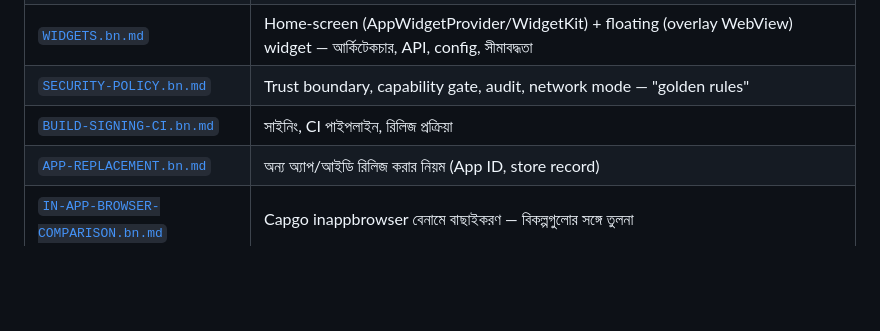
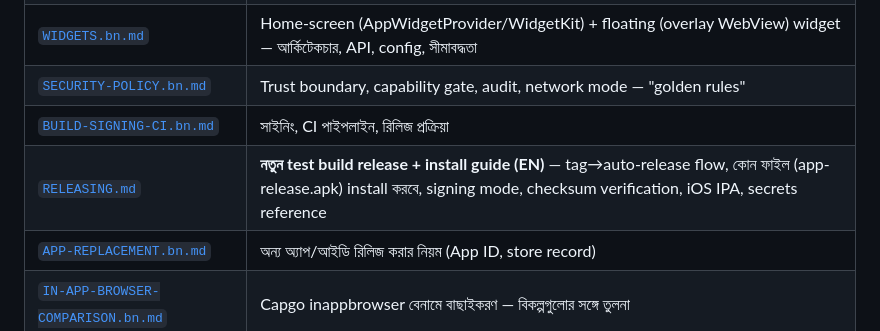
Before and after one commit to abcpersonal40/Capacitor, a Markdown page: docs/INDEX.bn.md, the part around the change. Drawn GitHub-style; blank space fills up the shorter version.

```diff
--- a/docs/INDEX.bn.md
+++ b/docs/INDEX.bn.md
@@ -10,6 +10,7 @@
 | [`WIDGETS.bn.md`](./WIDGETS.bn.md) | Home-screen (AppWidgetProvider/WidgetKit) + floating (overlay WebView) widget — আর্কিটেকচার, API, config, সীমাবদ্ধতা |
 | [`SECURITY-POLICY.bn.md`](./SECURITY-POLICY.bn.md) | Trust boundary, capability gate, audit, network mode — "golden rules" |
 | [`BUILD-SIGNING-CI.bn.md`](./BUILD-SIGNING-CI.bn.md) | সাইনিং, CI পাইপলাইন, রিলিজ প্রক্রিয়া |
+| [`RELEASING.md`](./RELEASING.md) | **নতুন test build release + install guide (EN)** — tag→auto-release flow, কোন ফাইল (app-release.apk) install করবে, signing mode, checksum verification, iOS IPA, secrets reference |
 | [`APP-REPLACEMENT.bn.md`](./APP-REPLACEMENT.bn.md) | অন্য অ্যাপ/আইডি রিলিজ করার নিয়ম (App ID, store record) |
 | [`IN-APP-BROWSER-COMPARISON.bn.md`](./IN-APP-BROWSER-COMPARISON.bn.md) | Capgo inappbrowser বেনামে বাছাইকরণ — বিকল্পগুলোর সঙ্গে তুলনা |
 | [`WEB-DEV-GUIDE.md`](./WEB-DEV-GUIDE.md) | **Web developer guide (EN)** — "একটা web component upload করলেই চলবে" (`⚡ Quick Add`), tag auto-detect, manifest synthesize, native-API consent — হিরো flow |
```
Also changed, not shown: docs/RELEASING.md (added, +146 -0 lines).
